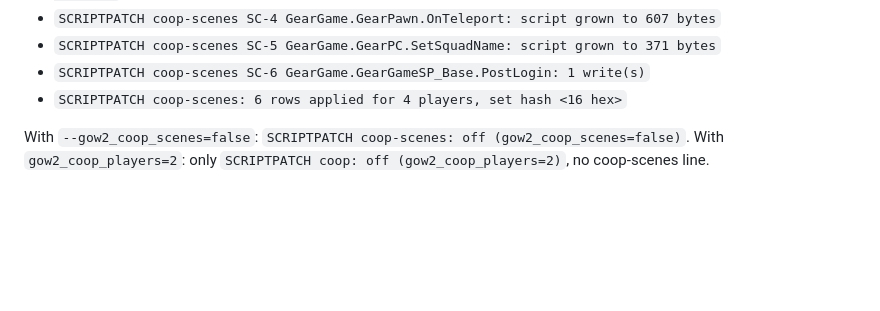
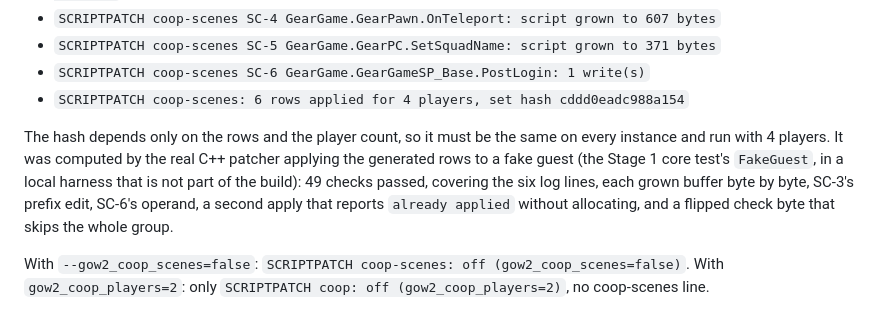
Before and after one commit to JollyRoger606/gears-of-war-2-pc-port, a Markdown page: docs/COOP_STAGE2_SCENES.md, the part around the change. GitHub-like rendering; blank space fills up the shorter version.

Commit message:
docs(coop): expected coop-scenes set hash for 4 players
The real C++ patcher applied the generated rows to the core test's fake
guest (49 checks, 0 failures) and gives set hash cddd0eadc988a154 for
4 players, the value the in-game log must show on every instance.

```diff
--- a/docs/COOP_STAGE2_SCENES.md
+++ b/docs/COOP_STAGE2_SCENES.md
@@ -159,7 +159,14 @@ Expected in-game log lines, after the Stage 1 lines:
 - `SCRIPTPATCH coop-scenes SC-4 GearGame.GearPawn.OnTeleport: script grown to 607 bytes`
 - `SCRIPTPATCH coop-scenes SC-5 GearGame.GearPC.SetSquadName: script grown to 371 bytes`
 - `SCRIPTPATCH coop-scenes SC-6 GearGame.GearGameSP_Base.PostLogin: 1 write(s)`
-- `SCRIPTPATCH coop-scenes: 6 rows applied for 4 players, set hash <16 hex>`
+- `SCRIPTPATCH coop-scenes: 6 rows applied for 4 players, set hash cddd0eadc988a154`
+
+The hash depends only on the rows and the player count, so it must be the same on every
+instance and run with 4 players. It was computed by the real C++ patcher applying the generated
+rows to a fake guest (the Stage 1 core test's `FakeGuest`, in a local harness that is not part
+of the build): 49 checks passed, covering the six log lines, each grown buffer byte by byte,
+SC-3's prefix edit, SC-6's operand, a second apply that reports `already applied` without
+allocating, and a flipped check byte that skips the whole group.
 
 With `--gow2_coop_scenes=false`: `SCRIPTPATCH coop-scenes: off (gow2_coop_scenes=false)`.
 With `gow2_coop_players=2`: only `SCRIPTPATCH coop: off (gow2_coop_players=2)`, no
```
